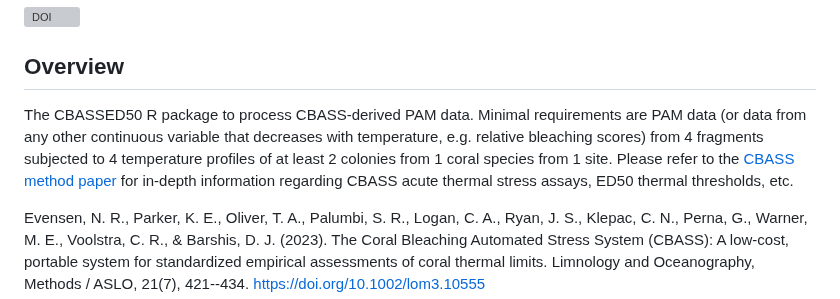
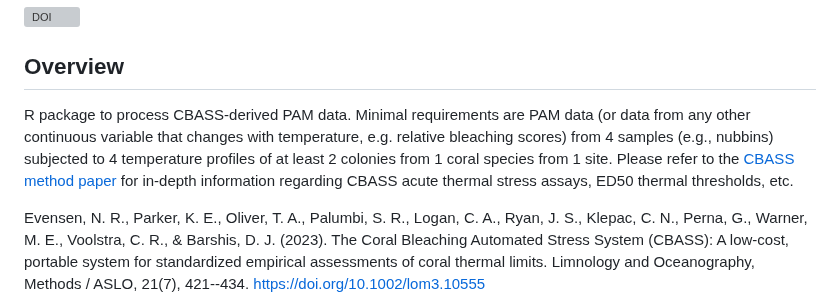
Before and after one commit to reefgenomics/CBASSED50, a Markdown page: README.md, the part around the change. Rendered like a GitHub page; grey boxes are pictures that could not be loaded.

```diff
--- a/README.md
+++ b/README.md
@@ -4,7 +4,7 @@
 
 ## Overview
 
-The CBASSED50 R package to process CBASS-derived PAM data. Minimal requirements are PAM data (or data from any other continuous variable that decreases with temperature, e.g. relative bleaching scores) from 4 fragments subjected to 4 temperature profiles of at least 2 colonies from 1 coral species from 1 site. Please refer to the [CBASS method paper](https://aslopubs.onlinelibrary.wiley.com/doi/10.1002/lom3.10555) for in-depth information regarding CBASS acute thermal stress assays, ED50 thermal thresholds, etc.
+R package to process CBASS-derived PAM data. Minimal requirements are PAM data (or data from any other continuous variable that changes with temperature, e.g. relative bleaching scores) from 4 samples (e.g., nubbins) subjected to 4 temperature profiles of at least 2 colonies from 1 coral species from 1 site. Please refer to the [CBASS method paper](https://aslopubs.onlinelibrary.wiley.com/doi/10.1002/lom3.10555) for in-depth information regarding CBASS acute thermal stress assays, ED50 thermal thresholds, etc.
 
 Evensen, N. R., Parker, K. E., Oliver, T. A., Palumbi, S. R., Logan, C. A., Ryan, J. S., Klepac, C. N., Perna, G., Warner, M. E., Voolstra, C. R., & Barshis, D. J. (2023). The Coral Bleaching Automated Stress System (CBASS): A low‐cost, portable system for standardized empirical assessments of coral thermal limits. Limnology and Oceanography, Methods / ASLO, 21(7), 421--434. <https://doi.org/10.1002/lom3.10555>
 
```
